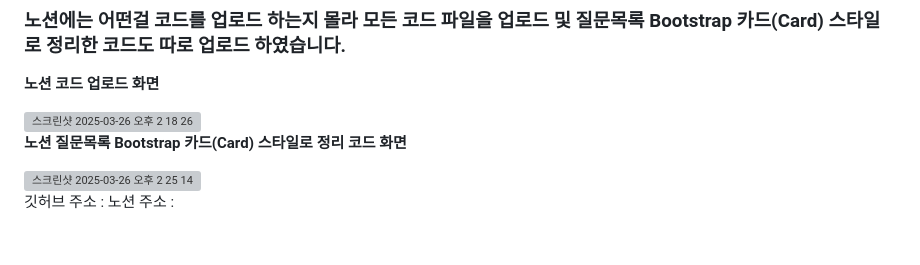
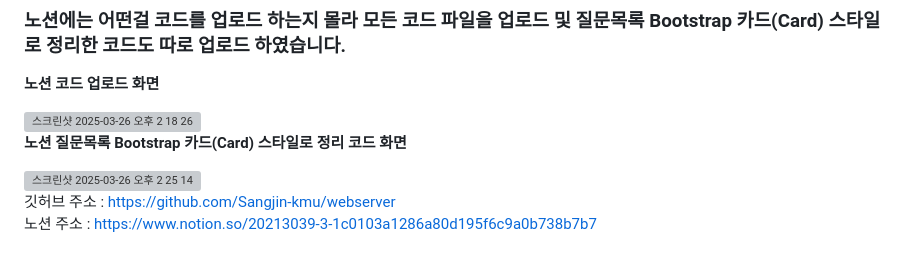
Before and after one commit to Sangjin-kmu/webserver, a Markdown page: README.md, the part around the change. Rendered like a GitHub page; grey boxes are pictures that could not be loaded.

```diff
--- a/README.md
+++ b/README.md
@@ -139,5 +139,5 @@ LOGOUT_REDIRECT_URL = '/'
 
  <img width="1118" alt="스크린샷 2025-03-26 오후 2 25 14" src="https://github.com/user-attachments/assets/a50c7c82-57da-48a9-b4bf-2b131e45eb0f" />
 
-깃허브 주소 :
-노션 주소 :
+깃허브 주소 : https://github.com/Sangjin-kmu/webserver
+노션 주소 : https://www.notion.so/20213039-3-1c0103a1286a80d195f6c9a0b738b7b7
```
